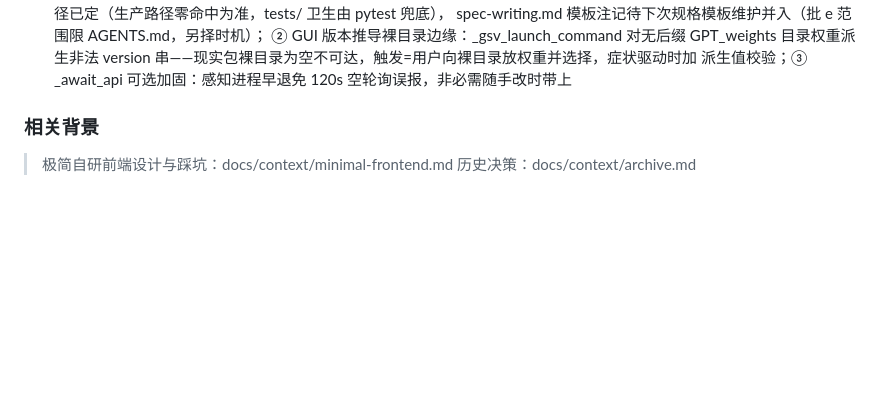
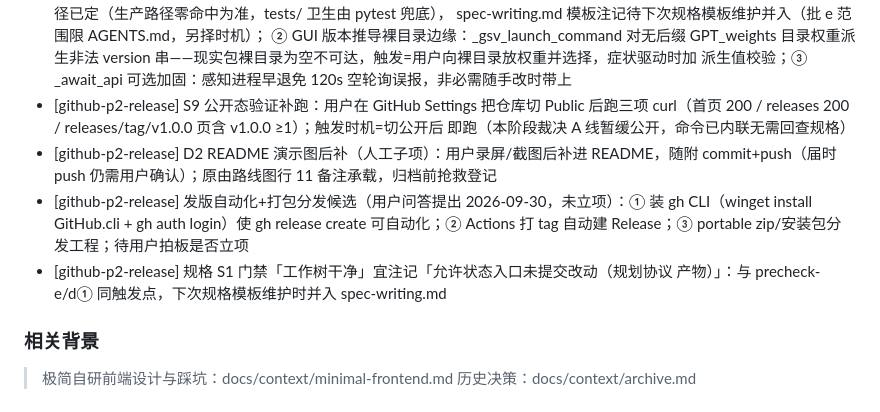
Before and after one commit to yancheng1018/Local-LLM-Voice-Avatar, a Markdown page: docs/context/current-work.md, the part around one of its changes. Rendered like a GitHub page; blank space fills up the shorter version.

```diff
--- a/docs/context/current-work.md
+++ b/docs/context/current-work.md
@@ -67,6 +48,16 @@
   ② GUI 版本推导裸目录边缘：_gsv_launch_command 对无后缀 GPT_weights 目录权重派生非法
   version 串——现实包裸目录为空不可达，触发=用户向裸目录放权重并选择，症状驱动时加
   派生值校验；③ _await_api 可选加固：感知进程早退免 120s 空轮询误报，非必需随手改时带上
+- [github-p2-release] S9 公开态验证补跑：用户在 GitHub Settings 把仓库切 Public 后跑三项
+  curl（首页 200 / releases 200 / releases/tag/v1.0.0 页含 v1.0.0 ≥1）；触发时机=切公开后
+  即跑（本阶段裁决 A 线暂缓公开，命令已内联无需回查规格）
+- [github-p2-release] D2 README 演示图后补（人工子项）：用户录屏/截图后补进 README，随附
+  commit+push（届时 push 仍需用户确认）；原由路线图行 11 备注承载，归档前抢救登记
+- [github-p2-release] 发版自动化+打包分发候选（用户问答提出 2026-09-30，未立项）：① 装
+  gh CLI（winget install GitHub.cli + gh auth login）使 gh release create 可自动化；②
+  Actions 打 tag 自动建 Release；③ portable zip/安装包分发工程；待用户拍板是否立项
+- [github-p2-release] 规格 S1 门禁「工作树干净」宜注记「允许状态入口未提交改动（规划协议
+  产物）」：与 precheck-e/d① 同触发点，下次规格模板维护时并入 spec-writing.md
 
 
 ### 相关背景
```
Also changed, not shown: other parts of docs/context/current-work.md (+1 -20 lines), docs/context/archive.md (+2 -0 lines), docs/context/repo-maintenance.md (+1 -0 lines).
